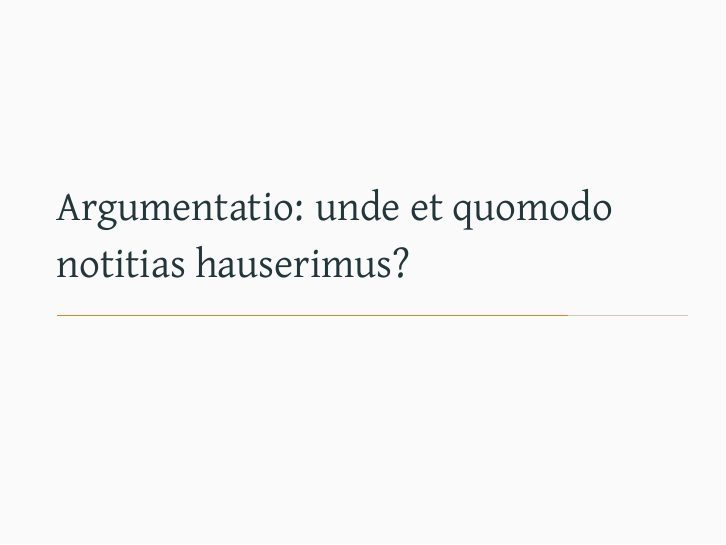
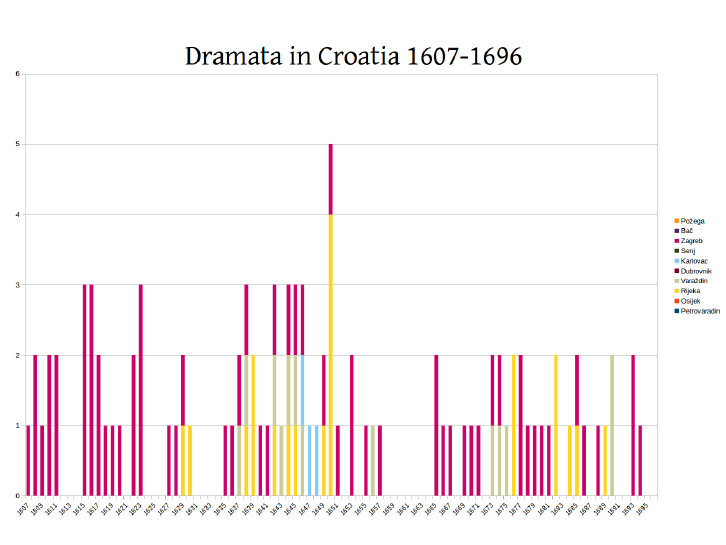
Before and after one commit to nevenjovanovic/croaladrama, LaTeX slides (docs/20180731_ianls_croatia_drama_slides.tex): page 23 of 28 before the commit and page 23 of 30 after it. Compiled offline with XeLaTeX.

Commit message:
Add graphs for drama 17 and 18

```diff
--- a/docs/20180731_ianls_croatia_drama_slides.tex
+++ b/docs/20180731_ianls_croatia_drama_slides.tex
@@ -135,4 +135,10 @@ Argumentatio: quomodo distinxerimus res de quibus fabulae agantur?
     \setbeamertemplate{navigation symbols}{}
     \begin{frame}[plain]
     \end{frame}
-    }
+}
+
+{
+    \usebackgroundtemplate{\includegraphics[width=\paperwidth]{img/drama17.png}}
+    \setbeamertemplate{navigation symbols}{}
+    \begin{frame}[plain]
+    \end{frame}
```
Also changed, not shown: docs/img/drama17.png (added), docs/img/drama18.png (added), docs/20180731_ianls_croatia_drama_slides.tex (9 more changed lines).
